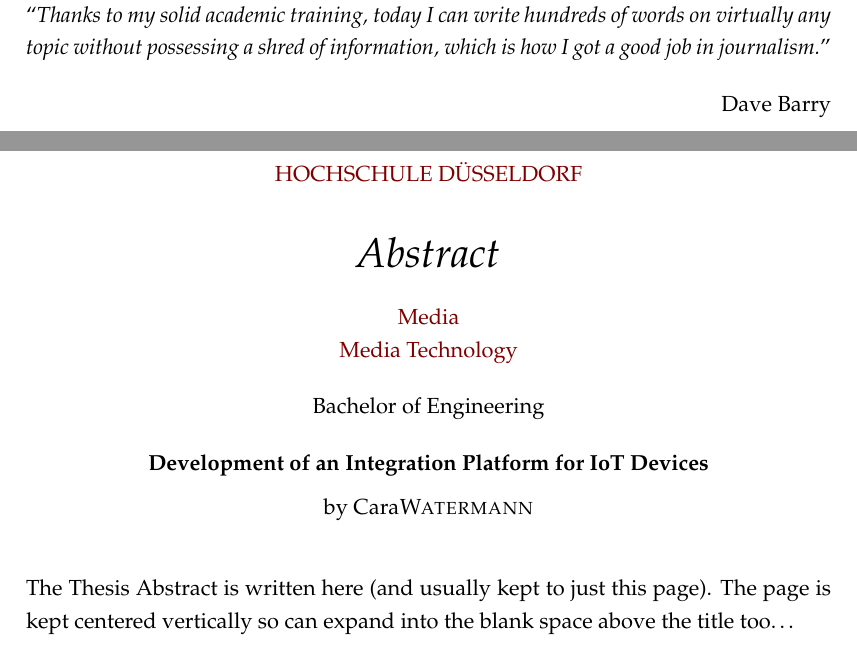
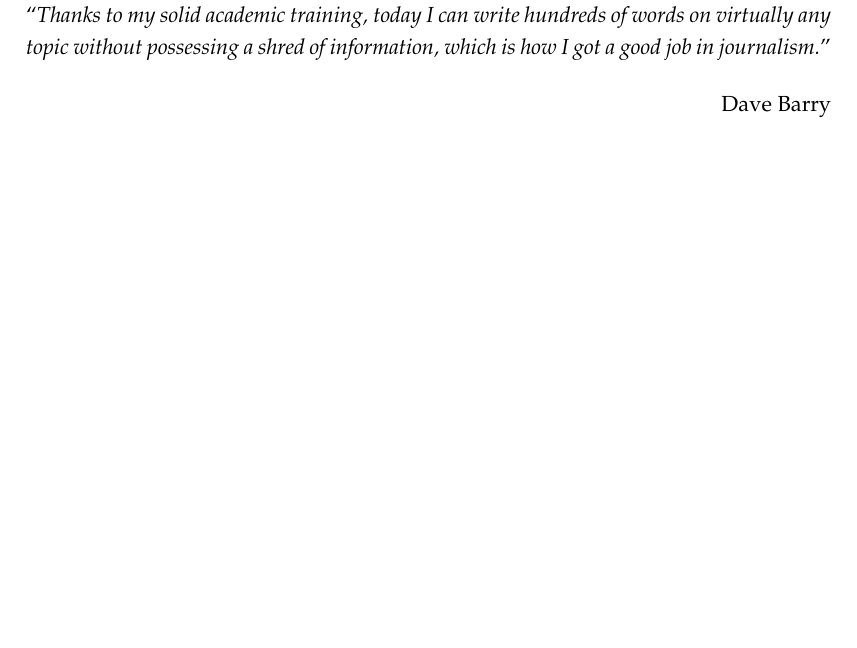
Before and after one commit to reflaxo/BachelorThesisCW, a LaTeX thesis (main.tex): two parts of pages 5 and 7 of 52 before the commit and part of page 5 of 46 after it, the two joined at a grey line, cut so that both start at the same text, the shorter picture padded with empty space. Compiled offline with pdfLaTeX.

Commit message:
less trash

```diff
--- a/main.tex
+++ b/main.tex
@@ -172,14 +172,6 @@ headsepline, % Uncomment to get a line under the header
 
 \hfill Dave Barry
 
-%----------------------------------------------------------------------------------------
-%	ABSTRACT PAGE
-%----------------------------------------------------------------------------------------
-
-\begin{abstract}
-\addchaptertocentry{\abstractname} % Add the abstract to the table of contents
-The Thesis Abstract is written here (and usually kept to just this page). The page is kept centered vertically so can expand into the blank space above the title too\ldots
-\end{abstract}
 
 %----------------------------------------------------------------------------------------
 %	ACKNOWLEDGEMENTS
```
Also changed, not shown: main.pdf, main.tex (9 more changed lines), 12 other files.
